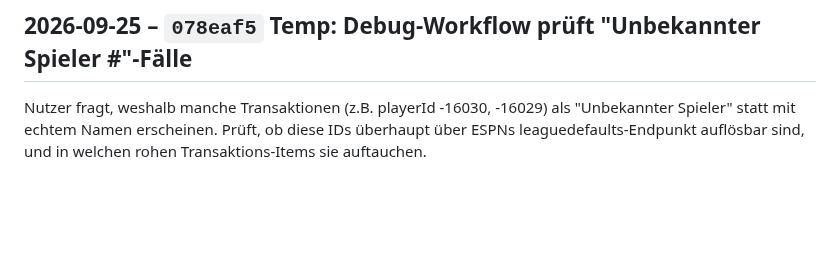
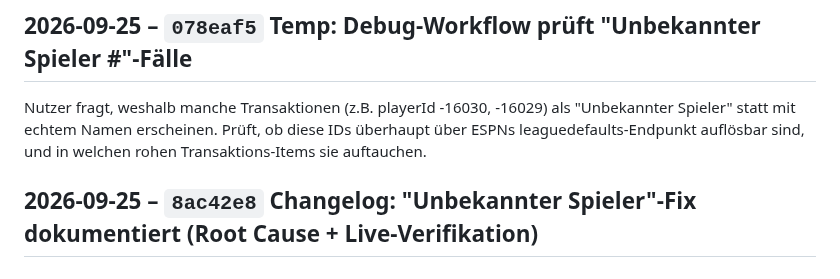
Before and after one commit to RadoSantar/draft-room, a Markdown page: docs/CHANGELOG.md, the part around the change. Drawn GitHub-style; blank space fills up the shorter version.

Commit message:
Changelog: Changelog: "Unbekannter Spieler"-Fix dokumentiert (Root Cause + Live-Verifikation)

```diff
--- a/docs/CHANGELOG.md
+++ b/docs/CHANGELOG.md
@@ -1362,3 +1362,5 @@ Nutzer fragt, weshalb manche Transaktionen (z.B. playerId -16030,
 -16029) als "Unbekannter Spieler" statt mit echtem Namen erscheinen.
 Prüft, ob diese IDs überhaupt über ESPNs leaguedefaults-Endpunkt
 auflösbar sind, und in welchen rohen Transaktions-Items sie auftauchen.
+
+## 2026-09-25 – `8ac42e8` Changelog: "Unbekannter Spieler"-Fix dokumentiert (Root Cause + Live-Verifikation)
```
